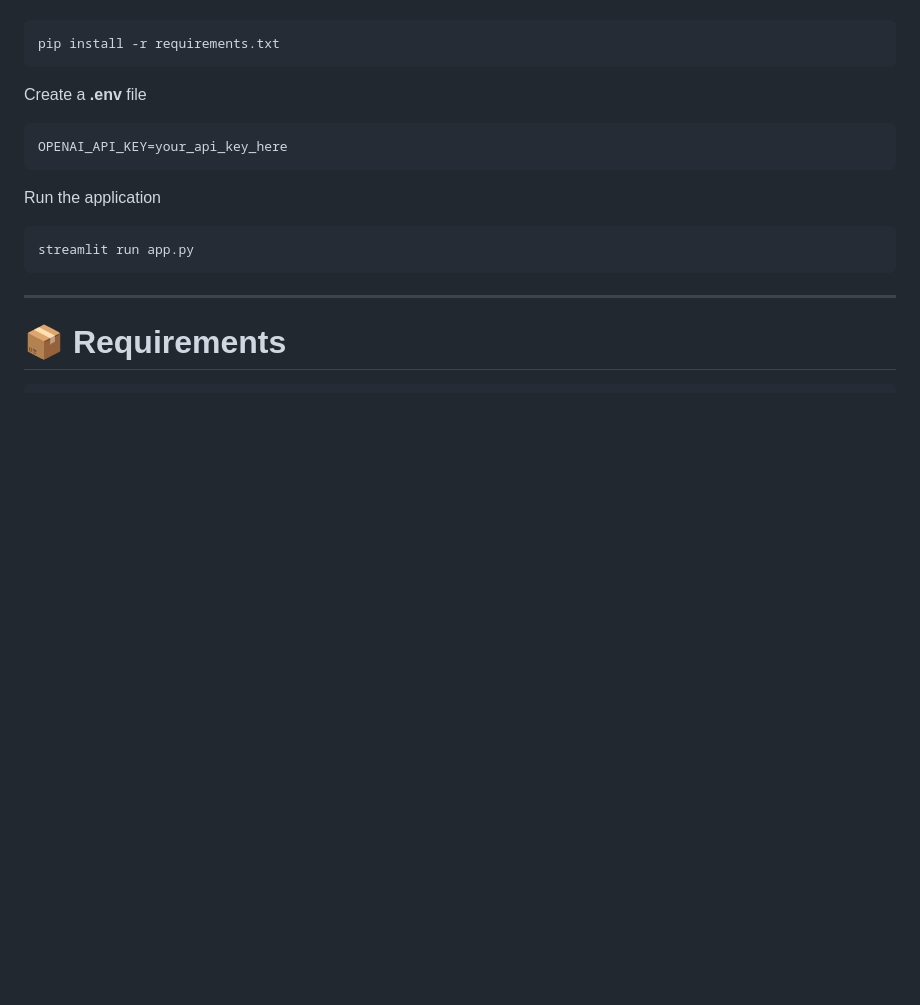
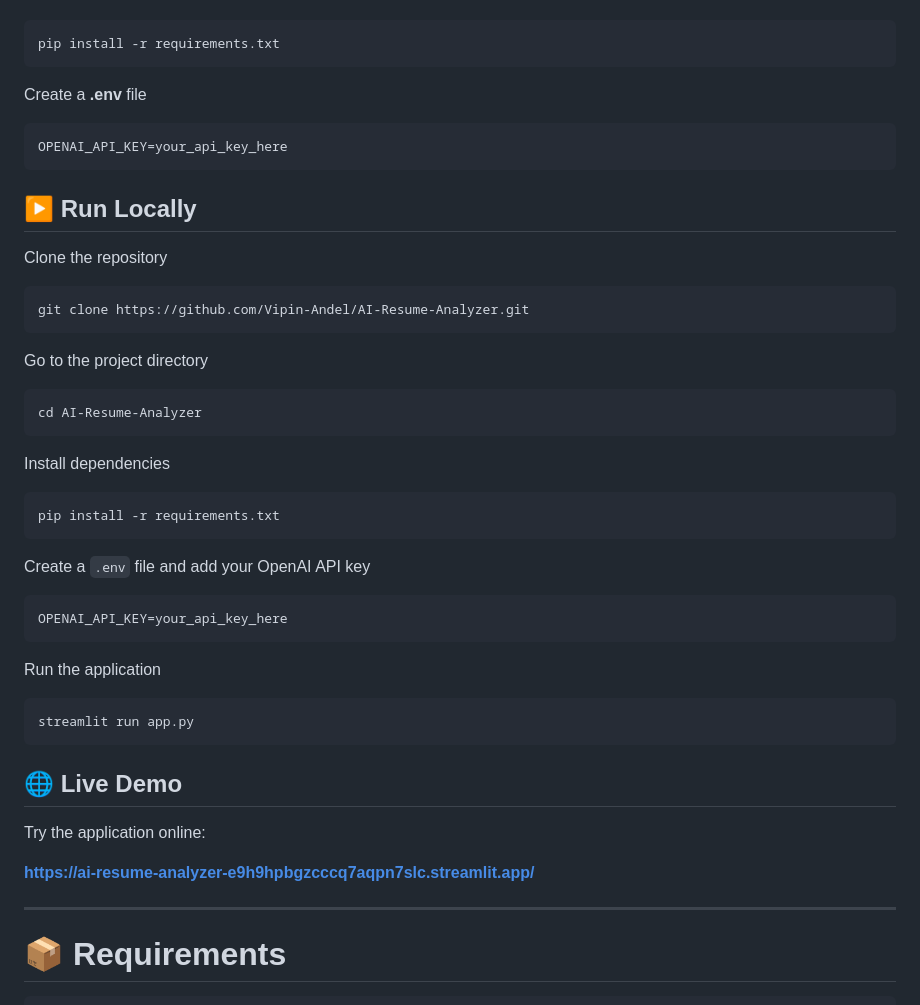
Before and after one commit to Vipin-Andel/AI-Resume-Analyzer, a Markdown page: README.md, the part around the change. Drawn GitHub-style; blank space fills up the shorter version.

Commit message:
Add local run instructions and live demo link
Added instructions for running the project locally and included a link to the live demo.

````diff
--- a/README.md
+++ b/README.md
@@ -184,11 +184,43 @@ Create a **.env** file
 OPENAI_API_KEY=your_api_key_here
 ```
 
+## ▶️ Run Locally
+
+Clone the repository
+
+```bash
+git clone https://github.com/Vipin-Andel/AI-Resume-Analyzer.git
+```
+
+Go to the project directory
+
+```bash
+cd AI-Resume-Analyzer
+```
+
+Install dependencies
+
+```bash
+pip install -r requirements.txt
+```
+
+Create a `.env` file and add your OpenAI API key
+
+```text
+OPENAI_API_KEY=your_api_key_here
+```
+
 Run the application
 
 ```bash
 streamlit run app.py
 ```
+
+## 🌐 Live Demo
+
+Try the application online:
+
+**https://ai-resume-analyzer-e9h9hpbgzcccq7aqpn7slc.streamlit.app/**
 
 ---
 
````
